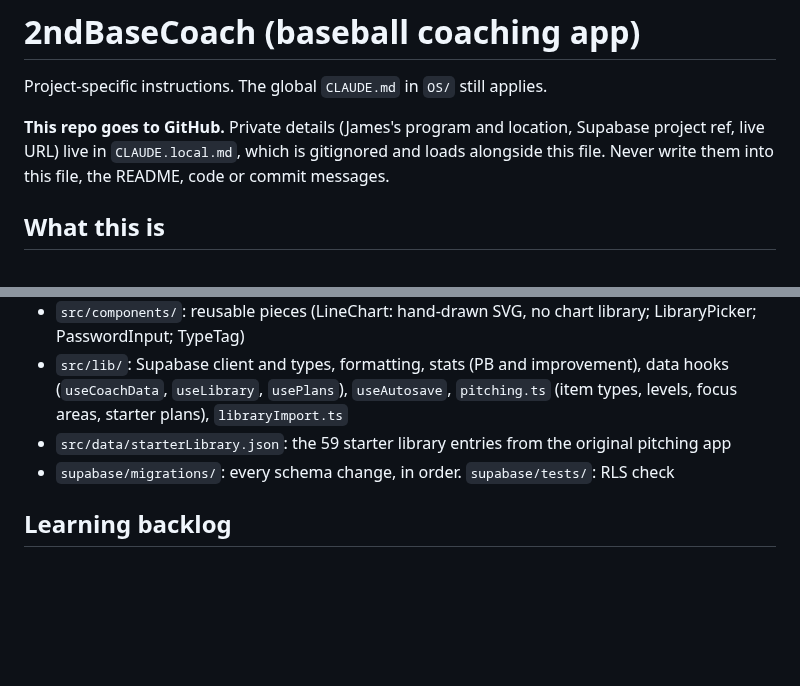
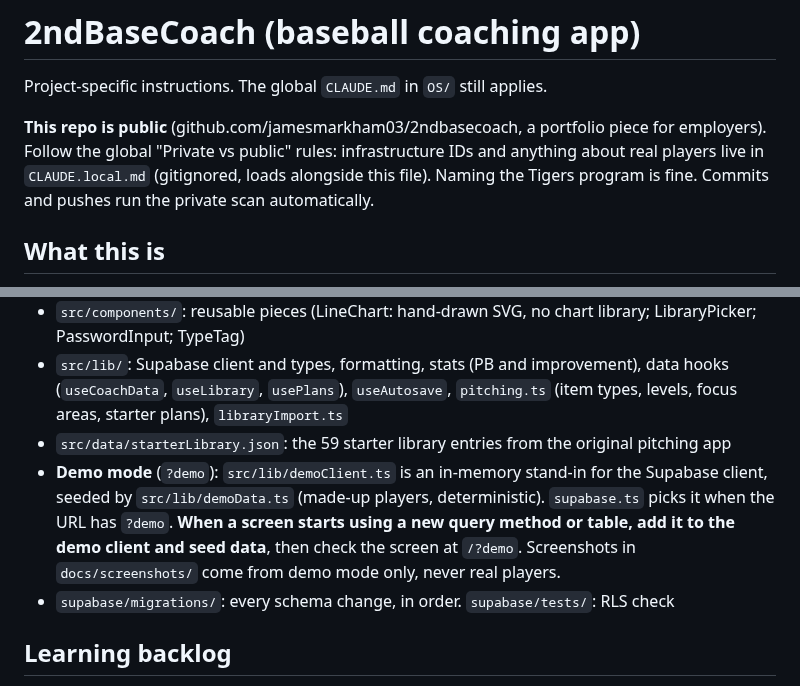
Before and after one commit to jamesmarkham03/2ndbasecoach, a Markdown page: CLAUDE.md, 2 parts joined by grey strips. GitHub-like rendering; blank space fills up the shorter version.

```diff
--- a/CLAUDE.md
+++ b/CLAUDE.md
@@ -2,7 +2,7 @@
 
 Project-specific instructions. The global `CLAUDE.md` in `OS/` still applies.
 
-**This repo goes to GitHub.** Private details (James's program and location, Supabase project ref, live URL) live in `CLAUDE.local.md`, which is gitignored and loads alongside this file. Never write them into this file, the README, code or commit messages.
+**This repo is public** (github.com/jamesmarkham03/2ndbasecoach, a portfolio piece for employers). Follow the global "Private vs public" rules: infrastructure IDs and anything about real players live in `CLAUDE.local.md` (gitignored, loads alongside this file). Naming the Tigers program is fine. Commits and pushes run the private scan automatically.
 
 ## What this is
 **2ndBaseCoach**: an iPad-first web app for baseball coaches covering pitching, hitting, defense and more: player metric tracking, progress charts, a drill/concept library, lesson plans and lesson log, practice plans, and parent reports. Built for James's own coaching first (he coaches in a youth program, 12U–19U), with the goal of becoming a product **any** coach or program can use. Keep features sport-skill-agnostic (not pitching-only) and keep multi-coach support in mind.
@@ -79,6 +79,7 @@ The original goals for the app:
 - `src/components/`: reusable pieces (LineChart: hand-drawn SVG, no chart library; LibraryPicker; PasswordInput; TypeTag)
 - `src/lib/`: Supabase client and types, formatting, stats (PB and improvement), data hooks (`useCoachData`, `useLibrary`, `usePlans`), `useAutosave`, `pitching.ts` (item types, levels, focus areas, starter plans), `libraryImport.ts`
 - `src/data/starterLibrary.json`: the 59 starter library entries from the original pitching app
+- **Demo mode** (`?demo`): `src/lib/demoClient.ts` is an in-memory stand-in for the Supabase client, seeded by `src/lib/demoData.ts` (made-up players, deterministic). `supabase.ts` picks it when the URL has `?demo`. **When a screen starts using a new query method or table, add it to the demo client and seed data**, then check the screen at `/?demo`. Screenshots in `docs/screenshots/` come from demo mode only, never real players.
 - `supabase/migrations/`: every schema change, in order. `supabase/tests/`: RLS check
 
 ## Learning backlog
```
Also changed, not shown: README.md (+14 -1 lines), docs/screenshots/library.jpg (added), docs/screenshots/player-progress.jpg (added), docs/screenshots/quick-entry.jpg (added), 8 other files.
